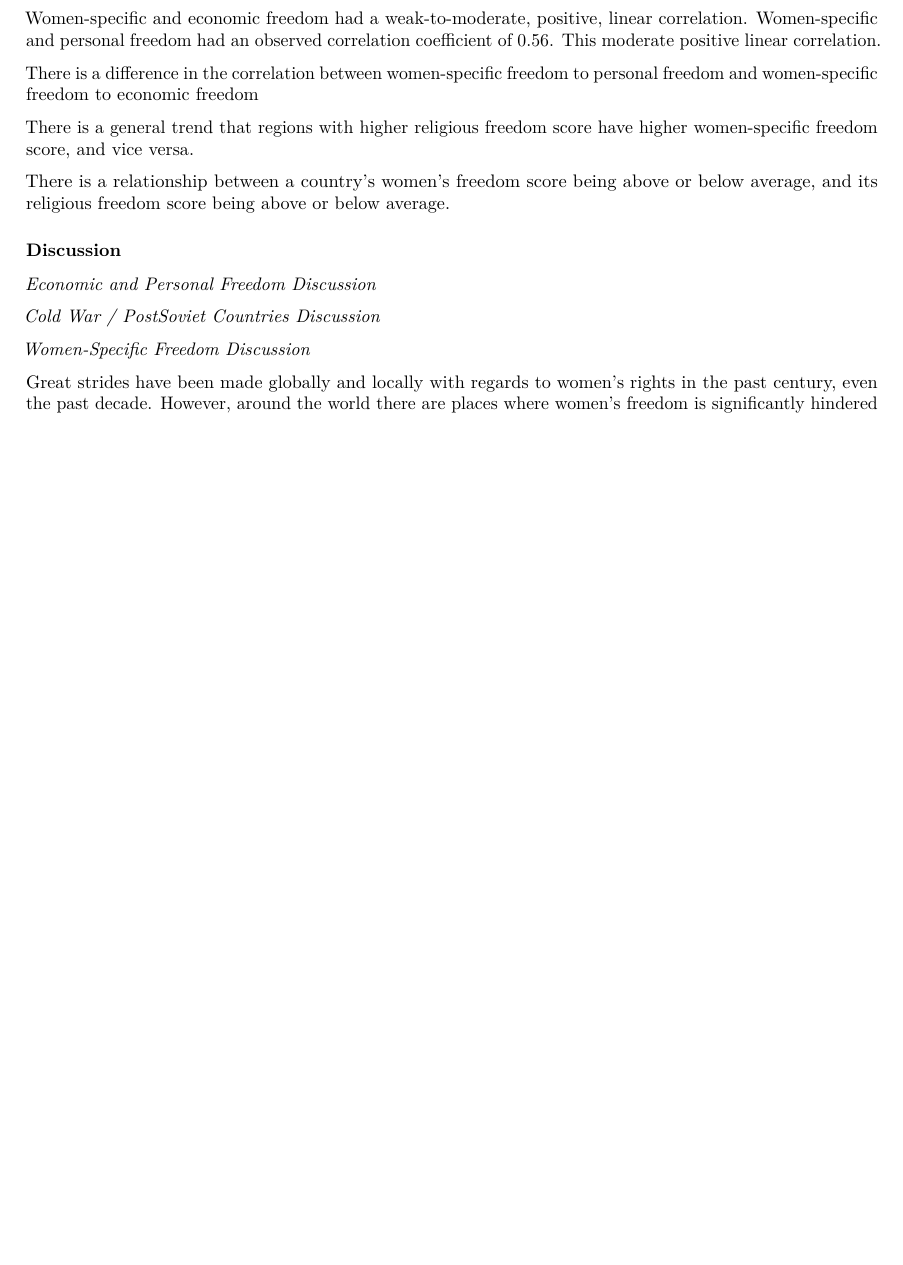
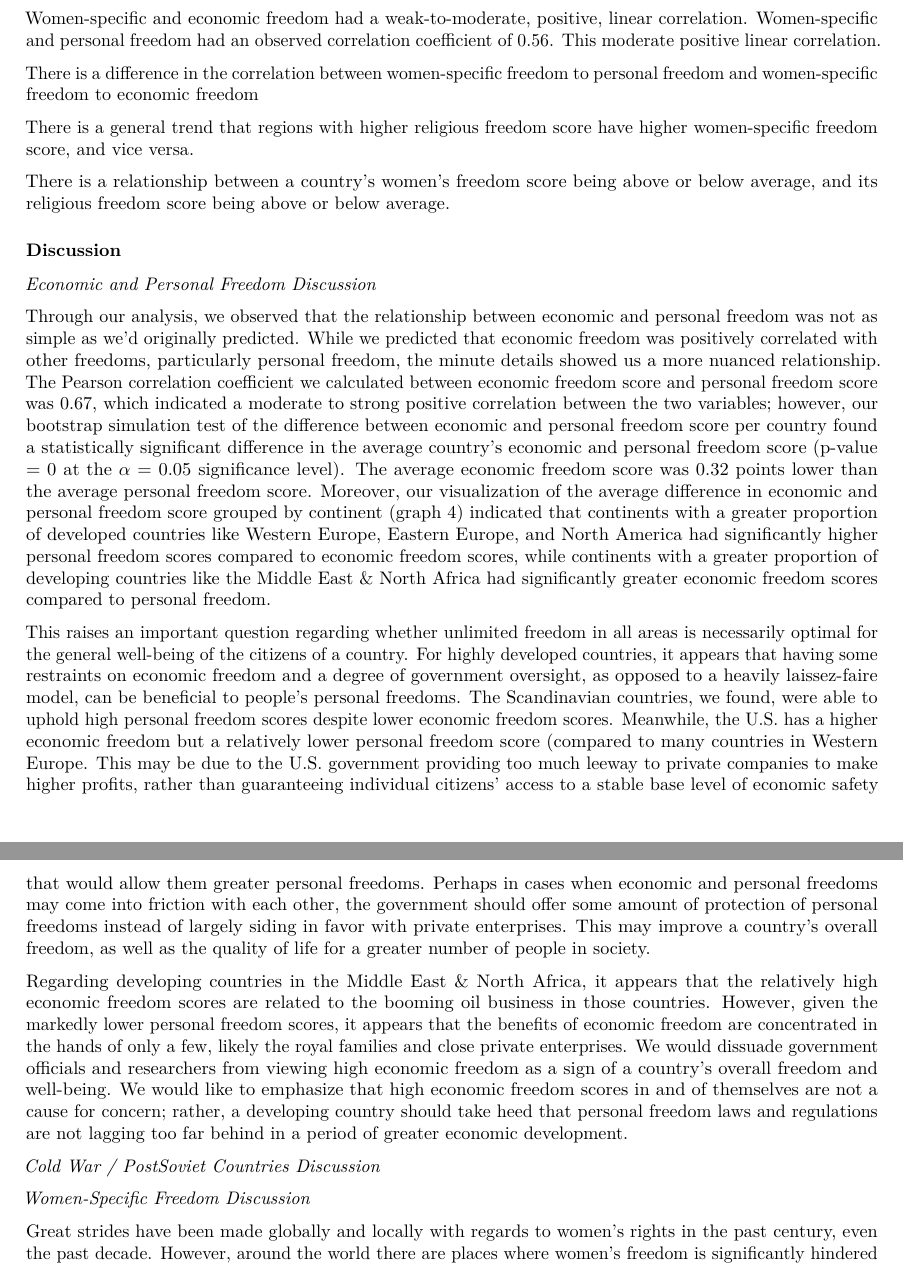
Before and after one commit to lynne-wang/Human-Freedom-Index-Project, an R Markdown document (human-freedom-index.rmd): part of page 18 of 19 before the commit and two parts of pages 18 and 19 of 20 after it, the two joined at a grey line, cut so that both start at the same text, the shorter picture padded with empty space. The pictures show the output file human-freedom-index.pdf that the author committed with the source.

Commit message:
Added economic and personal freedom discussion

```diff
--- a/human-freedom-index.rmd
+++ b/human-freedom-index.rmd
@@ -641,6 +641,12 @@ There is a relationship between a country’s women’s freedom score being abov
 ### Discussion
 _Economic and Personal Freedom Discussion_
 
+Through our analysis, we observed that the relationship between economic and personal freedom was not as simple as we’d originally predicted. While we predicted that economic freedom was positively correlated with other freedoms, particularly personal freedom, the minute details showed us a more nuanced relationship. The Pearson correlation coefficient we calculated between economic freedom score and personal freedom score was 0.67, which indicated a moderate to strong positive correlation between the two variables; however, our bootstrap simulation test of the difference between economic and personal freedom score per country found a statistically significant difference in the average country’s economic and personal freedom score (p-value = 0 at the $\alpha$ = 0.05 significance level). The average economic freedom score was 0.32 points lower than the average personal freedom score. Moreover, our visualization of the average difference in economic and personal freedom score grouped by continent (graph 4) indicated that continents with a greater proportion of developed countries like Western Europe, Eastern Europe, and North America had significantly higher personal freedom scores compared to economic freedom scores, while continents with a greater proportion of developing countries like the Middle East & North Africa had significantly greater economic freedom scores compared to personal freedom.
+
+This raises an important question regarding whether unlimited freedom in all areas is necessarily optimal for the general well-being of the citizens of a country. For highly developed countries, it appears that having some restraints on economic freedom and a degree of government oversight, as opposed to a heavily laissez-faire model, can be beneficial to people’s personal freedoms. The Scandinavian countries, we found, were able to uphold high personal freedom scores despite lower economic freedom scores. Meanwhile, the U.S. has a higher economic freedom but a relatively lower personal freedom score (compared to many countries in Western Europe. This may be due to the U.S. government providing too much leeway to private companies to make higher profits, rather than guaranteeing individual citizens’ access to a stable base level of economic safety that would allow them greater personal freedoms. Perhaps in cases when economic and personal freedoms may come into friction with each other, the government should offer some amount of protection of personal freedoms instead of largely siding in favor with private enterprises. This may improve a country’s overall freedom, as well as the quality of life for a greater number of people in society.
+
+Regarding developing countries in the Middle East & North Africa, it appears that the relatively high economic freedom scores are related to the booming oil business in those countries. However, given the markedly lower personal freedom scores, it appears that the benefits of economic freedom are concentrated in the hands of only a few, likely the royal families and close private enterprises. We would dissuade government officials and researchers from viewing high economic freedom as a sign of a country’s overall freedom and well-being. We would like to emphasize that high economic freedom scores in and of themselves are not a cause for concern; rather, a developing country should take heed that personal freedom laws and regulations are not lagging too far behind in a period of greater economic development.
+
 _Cold War / PostSoviet Countries Discussion_
 
 _Women-Specific Freedom Discussion_
```
Also changed, not shown: human-freedom-index.pdf.
